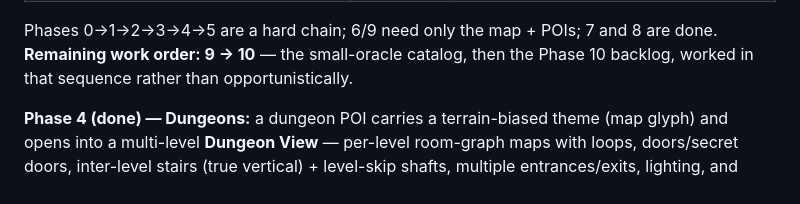
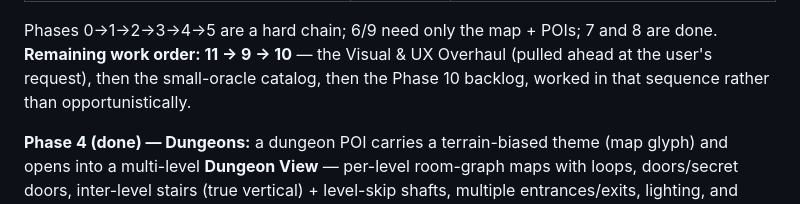
Before and after one commit to jon-peel/solopg, a Markdown page: PLAN.md, the part around one of its changes. GitHub-like rendering.

```diff
--- a/PLAN.md
+++ b/PLAN.md
@@ -843,7 +844,7 @@ graph TD
 
 Phases 0→1→2→3→4→5 are a hard chain; 6/9 need only the map + POIs; 7 and 8 are done. **Remaining work
-order: 9 → 10** — the small-oracle catalog, then the Phase 10 backlog, worked in that sequence rather
-than opportunistically.
+order: 11 → 9 → 10** — the Visual & UX Overhaul (pulled ahead at the user's request), then the
+small-oracle catalog, then the Phase 10 backlog, worked in that sequence rather than opportunistically.
 
 **Phase 4 (done) — Dungeons:** a dungeon POI carries a terrain-biased theme (map glyph) and opens
 into a multi-level **Dungeon View** — per-level room-graph maps with loops, doors/secret doors,
```
Also changed, not shown: other parts of PLAN.md (+1 -0 lines), docs/plans/phase-11-visual-overhaul.md (added, +188 -0 lines).
